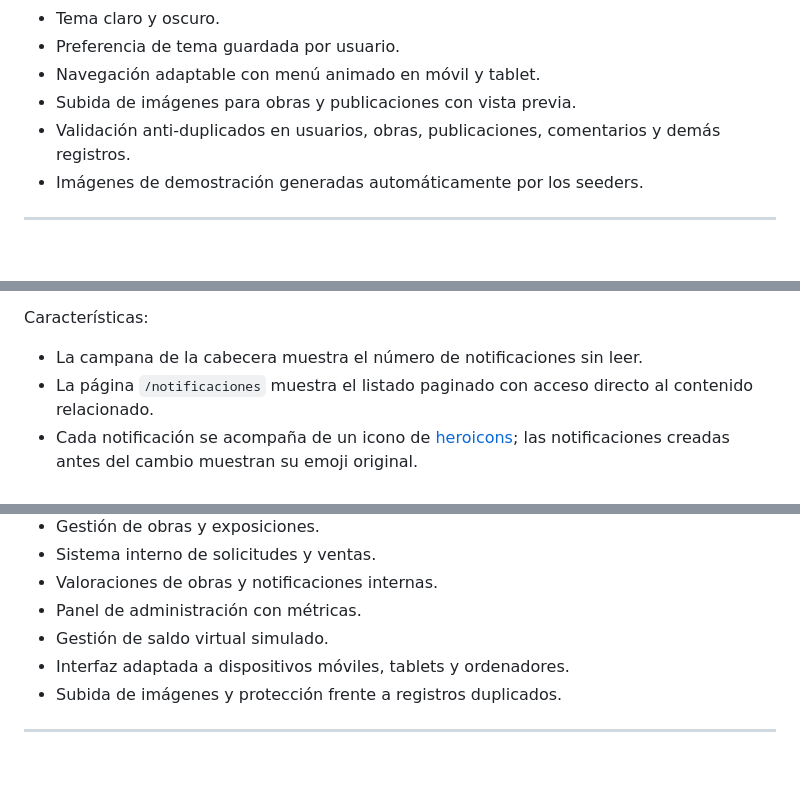
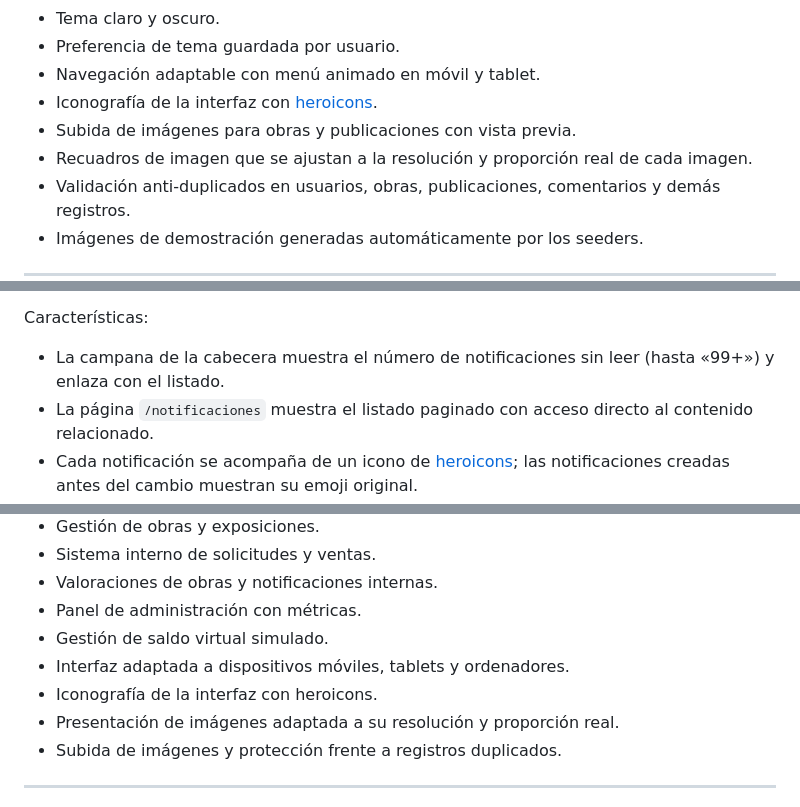
Before and after one commit to JonaGar895/mi-proyecto, a Markdown page: README.md, 3 parts joined by grey strips. GitHub-like rendering; blank space fills up the shorter version.

```diff
--- a/README.md
+++ b/README.md
@@ -93,7 +93,9 @@ Incluye herramientas para la interacción entre usuarios, la administración de
 - Tema claro y oscuro.
 - Preferencia de tema guardada por usuario.
 - Navegación adaptable con menú animado en móvil y tablet.
+- Iconografía de la interfaz con [heroicons](https://heroicons.com).
 - Subida de imágenes para obras y publicaciones con vista previa.
+- Recuadros de imagen que se ajustan a la resolución y proporción real de cada imagen.
 - Validación anti-duplicados en usuarios, obras, publicaciones, comentarios y demás registros.
 - Imágenes de demostración generadas automáticamente por los seeders.
 
@@ -490,7 +502,7 @@ Se genera una notificación cuando:
 
 Características:
 
-- La campana de la cabecera muestra el número de notificaciones sin leer.
+- La campana de la cabecera muestra el número de notificaciones sin leer (hasta «99+») y enlaza con el listado.
 - La página `/notificaciones` muestra el listado paginado con acceso directo al contenido relacionado.
 - Cada notificación se acompaña de un icono de [heroicons](https://heroicons.com); las notificaciones creadas antes del cambio muestran su emoji original.
 - Al tocar una notificación se marca como leída y se abre el contenido al que hace referencia en un solo paso.
@@ -1011,6 +1034,8 @@ Los datos de prueba deben generarse mediante seeders y no deben contener credenc
 - Panel de administración con métricas.
 - Gestión de saldo virtual simulado.
 - Interfaz adaptada a dispositivos móviles, tablets y ordenadores.
+- Iconografía de la interfaz con heroicons.
+- Presentación de imágenes adaptada a su resolución y proporción real.
 - Subida de imágenes y protección frente a registros duplicados.
 
 ---
```
Also changed, not shown: other parts of README.md (+21 -0 lines).
